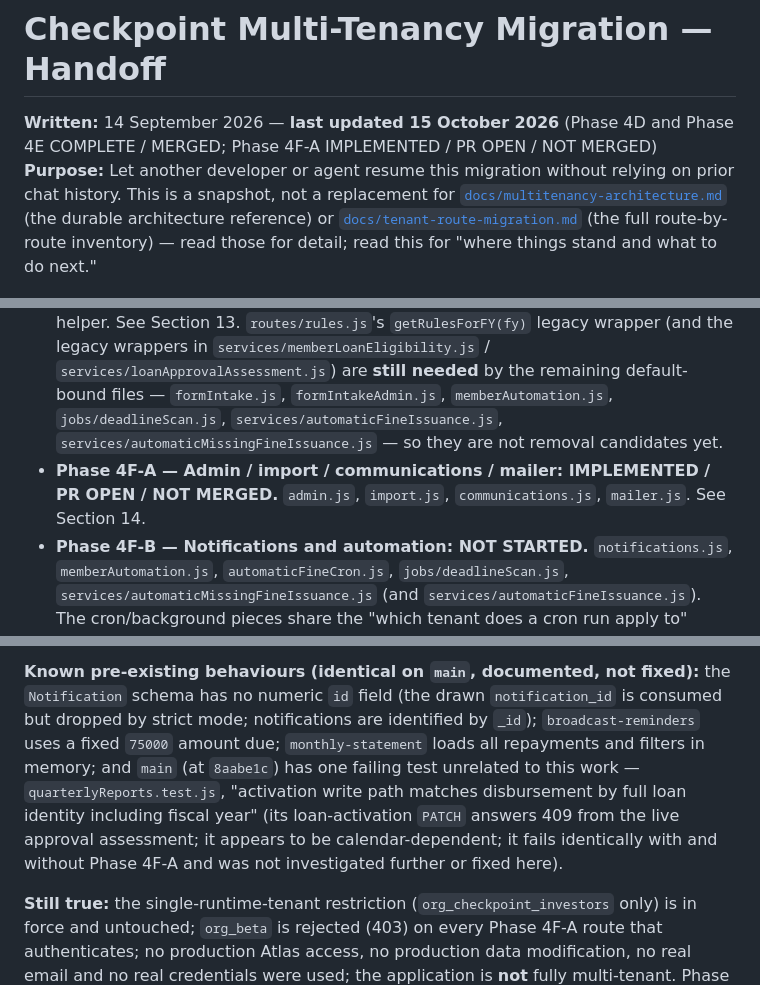
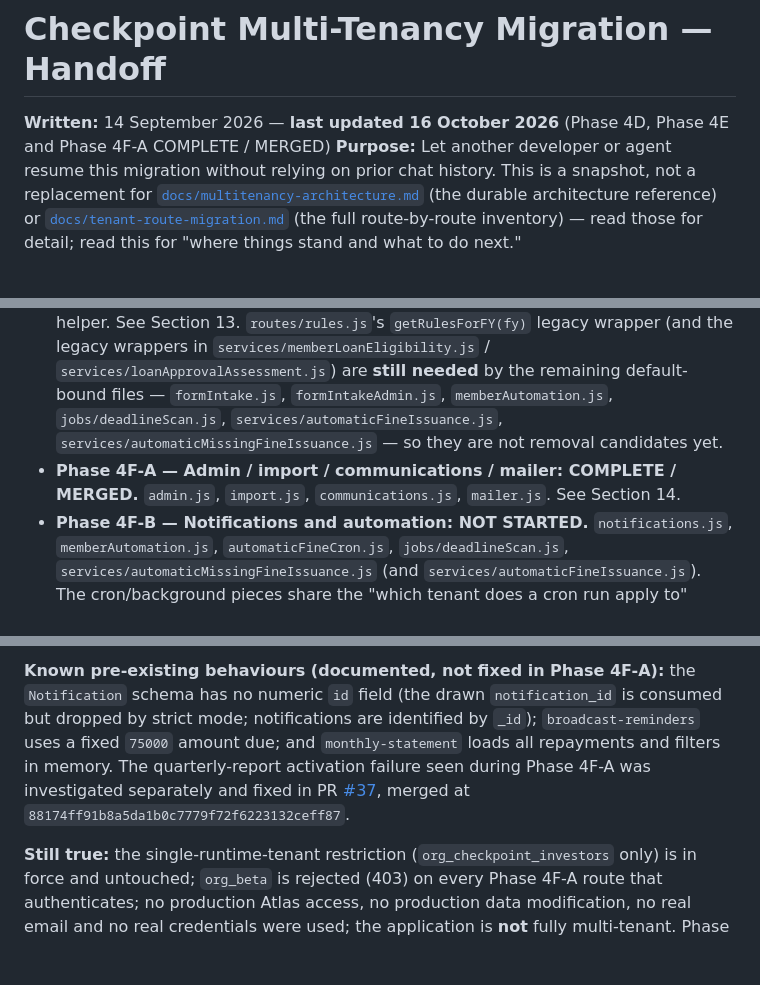
Before and after one commit to jkidune/checkpoint-dashboard, a Markdown page: docs/multitenancy-migration-handoff.md, 3 parts joined by grey strips. GitHub-like rendering; blank space fills up the shorter version.

```diff
--- a/docs/multitenancy-migration-handoff.md
+++ b/docs/multitenancy-migration-handoff.md
@@ -1,6 +1,6 @@
 # Checkpoint Multi-Tenancy Migration — Handoff
 
-**Written:** 14 September 2026 — **last updated 15 October 2026** (Phase 4D and Phase 4E COMPLETE / MERGED; Phase 4F-A IMPLEMENTED / PR OPEN / NOT MERGED)
+**Written:** 14 September 2026 — **last updated 16 October 2026** (Phase 4D, Phase 4E and Phase 4F-A COMPLETE / MERGED)
 **Purpose:** Let another developer or agent resume this migration without relying on prior chat history. This is a snapshot, not a replacement for [`docs/multitenancy-architecture.md`](./multitenancy-architecture.md) (the durable architecture reference) or [`docs/tenant-route-migration.md`](./tenant-route-migration.md) (the full route-by-route inventory) — read those for detail; read this for "where things stand and what to do next."
 
 ---
@@ -116,7 +116,7 @@ High-level, not yet scoped in detail:
 
 - **Phase 4D — Loan domain: COMPLETE / MERGED** (PR #32). See Section 12.
 - **Phase 4E — Financial reporting: COMPLETE / MERGED (PR #33).** `summary.js`, `fineCashHotfix.js`, `investments.js`, `reconciliation.js` and their shared valuation helper. See Section 13. `routes/rules.js`'s `getRulesForFY(fy)` legacy wrapper (and the legacy wrappers in `services/memberLoanEligibility.js` / `services/loanApprovalAssessment.js`) are **still needed** by the remaining default-bound files — `formIntake.js`, `formIntakeAdmin.js`, `memberAutomation.js`, `jobs/deadlineScan.js`, `services/automaticFineIssuance.js`, `services/automaticMissingFineIssuance.js` — so they are not removal candidates yet.
-- **Phase 4F-A — Admin / import / communications / mailer: IMPLEMENTED / PR OPEN / NOT MERGED.** `admin.js`, `import.js`, `communications.js`, `mailer.js`. See Section 14.
+- **Phase 4F-A — Admin / import / communications / mailer: COMPLETE / MERGED.** `admin.js`, `import.js`, `communications.js`, `mailer.js`. See Section 14.
 - **Phase 4F-B — Notifications and automation: NOT STARTED.** `notifications.js`, `memberAutomation.js`, `automaticFineCron.js`, `jobs/deadlineScan.js`, `services/automaticMissingFineIssuance.js` (and `services/automaticFineIssuance.js`). The cron/background pieces share the "which tenant does a cron run apply to" question with Phase 4H.
 - **Phase 4G — Public workflows: NOT STARTED.** Form Intake, public forms, public loan-request flows. These have no authenticated tenant header today and need their own tenant-resolution design before migration is even possible.
 - **Phase 4H — Background execution: NOT STARTED.** automatic fine cron, member reminders, deadline scan, other scheduled/background financial processes. Same "which tenant does this cron run apply to" question as Phase 4G, for non-request-triggered code.
@@ -203,5 +203,5 @@ Four files migrated to `req.tenantModels`, with no fallback (each is `MIGRATED
 
-**Known pre-existing behaviours (identical on `main`, documented, not fixed):** the `Notification` schema has no numeric `id` field (the drawn `notification_id` is consumed but dropped by strict mode; notifications are identified by `_id`); `broadcast-reminders` uses a fixed `75000` amount due; `monthly-statement` loads all repayments and filters in memory; and `main` (at `8aabe1c`) has one failing test unrelated to this work — `quarterlyReports.test.js`, "activation write path matches disbursement by full loan identity including fiscal year" (its loan-activation `PATCH` answers 409 from the live approval assessment; it appears to be calendar-dependent; it fails identically with and without Phase 4F-A and was not investigated further or fixed here).
+**Known pre-existing behaviours (documented, not fixed in Phase 4F-A):** the `Notification` schema has no numeric `id` field (the drawn `notification_id` is consumed but dropped by strict mode; notifications are identified by `_id`); `broadcast-reminders` uses a fixed `75000` amount due; and `monthly-statement` loads all repayments and filters in memory. The quarterly-report activation failure seen during Phase 4F-A was investigated separately and fixed in PR [#37](https://github.com/jkidune/checkpoint-dashboard/pull/37), merged at `88174ff91b8a5da1b0c7779f72f6223132ceff87`.
 
 **Still true:** the single-runtime-tenant restriction (`org_checkpoint_investors` only) is in force and untouched; `org_beta` is rejected (403) on every Phase 4F-A route that authenticates; no production Atlas access, no production data modification, no real email and no real credentials were used; the application is **not** fully multi-tenant. Phase 4F-B, the Form Intake stack and the cron/background jobs remain default-bound.
 
```
Also changed, not shown: other parts of docs/multitenancy-migration-handoff.md (+9 -9 lines), docs/multitenancy-architecture.md (+8 -8 lines), docs/tenant-route-migration.md (+13 -13 lines).
